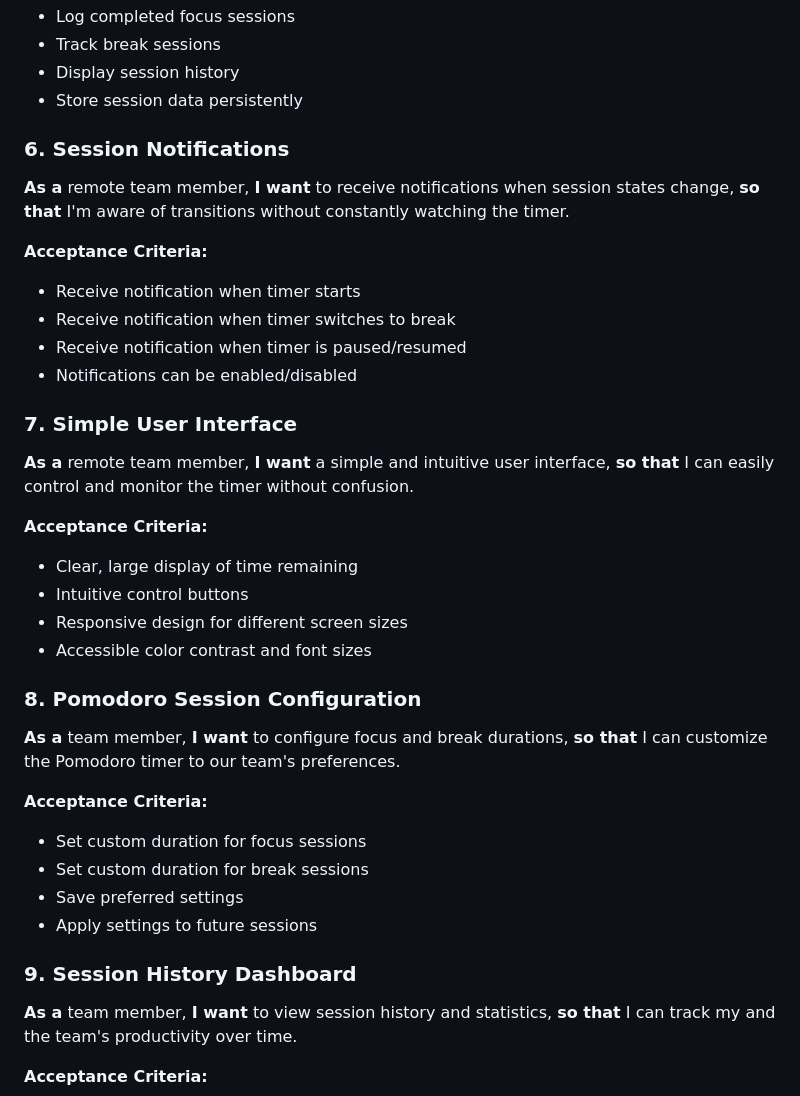
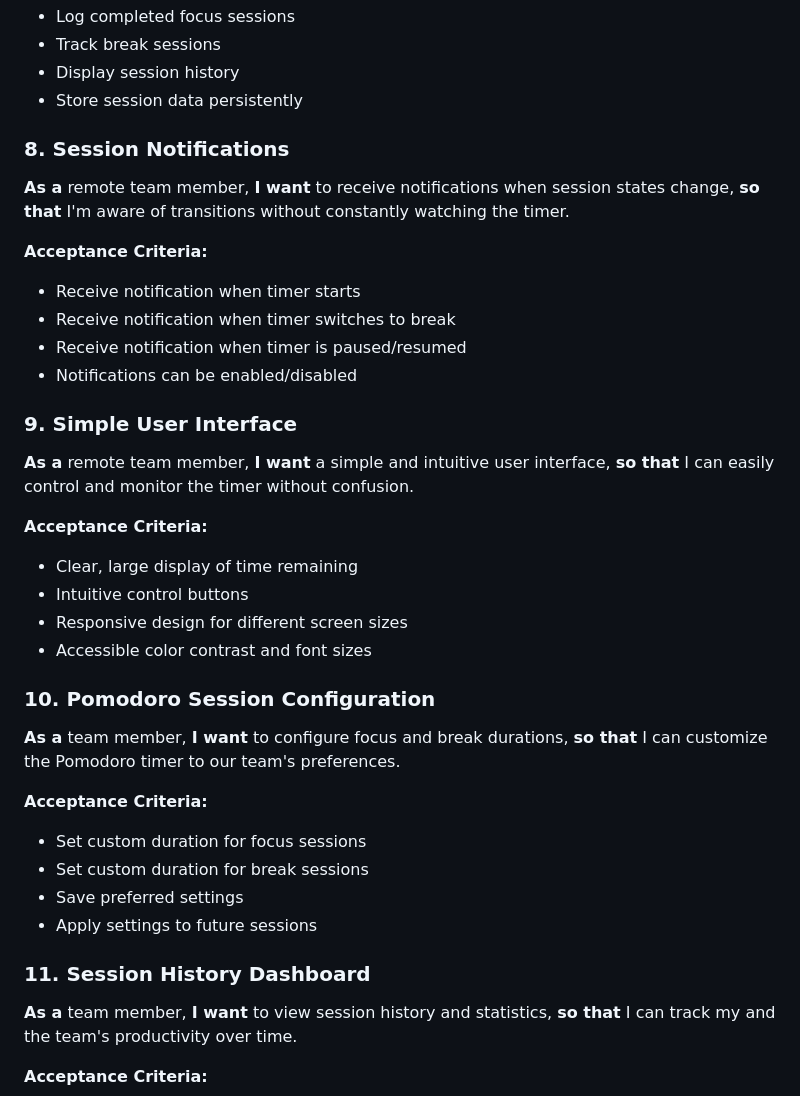
Before and after one commit to xpepper/remote-timer, a Markdown page: backlog.md, the part around the change printed below. Rendered like a GitHub page.

```diff
--- a/backlog.md
+++ b/backlog.md
@@ -52,7 +67,7 @@
 - Display session history
 - Store session data persistently
 
-### 6. Session Notifications
+### 8. Session Notifications
 **As a** remote team member, **I want** to receive notifications when session states change, **so that** I'm aware of transitions without constantly watching the timer.
 
 **Acceptance Criteria:**
@@ -61,7 +76,7 @@
 - Receive notification when timer is paused/resumed
 - Notifications can be enabled/disabled
 
-### 7. Simple User Interface
+### 9. Simple User Interface
 **As a** remote team member, **I want** a simple and intuitive user interface, **so that** I can easily control and monitor the timer without confusion.
 
 **Acceptance Criteria:**
@@ -70,7 +85,7 @@
 - Responsive design for different screen sizes
 - Accessible color contrast and font sizes
 
-### 8. Pomodoro Session Configuration
+### 10. Pomodoro Session Configuration
 **As a** team member, **I want** to configure focus and break durations, **so that** I can customize the Pomodoro timer to our team's preferences.
 
 **Acceptance Criteria:**
@@ -79,7 +94,7 @@
 - Save preferred settings
 - Apply settings to future sessions
 
-### 9. Session History Dashboard
+### 11. Session History Dashboard
 **As a** team member, **I want** to view session history and statistics, **so that** I can track my and the team's productivity over time.
 
 **Acceptance Criteria:**
```
Also changed, not shown: other parts of backlog.md (+24 -9 lines).
